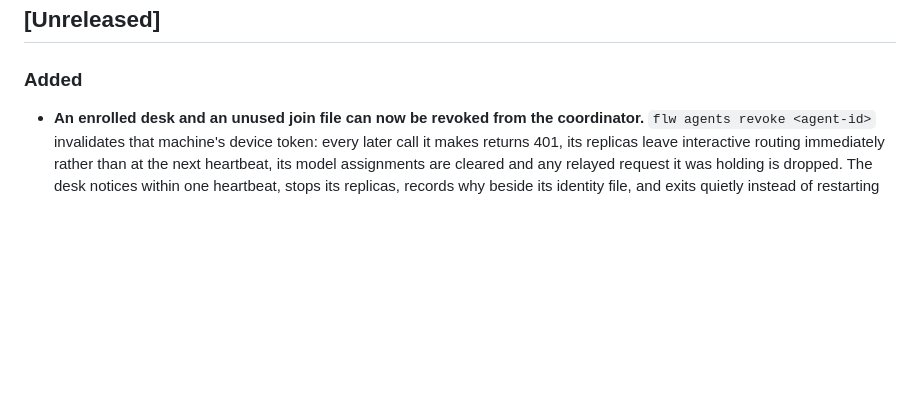
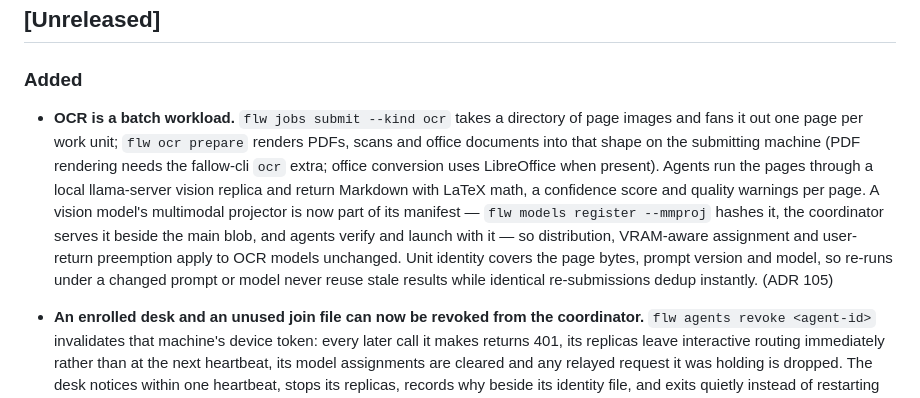
Before and after one commit to Unluckyathecking/fallow, a Markdown page: CHANGELOG.md, the part around the change. Rendered like a GitHub page; blank space fills up the shorter version.

Commit message:
Add OCR worker changelog entry
Co-Authored-By: Claude Fable 5 <noreply@anthropic.com>
Claude-Session: https://claude.ai/code/session_0163SHg4QViPyGPLuhbY8wTm
Signed-off-by: Claude <noreply@anthropic.com>

```diff
--- a/CHANGELOG.md
+++ b/CHANGELOG.md
@@ -7,6 +7,20 @@ Versioning once public packages are published.
 ## [Unreleased]
 
 ### Added
+
+- **OCR is a batch workload.** `flw jobs submit --kind ocr` takes a directory of
+  page images and fans it out one page per work unit; `flw ocr prepare` renders
+  PDFs, scans and office documents into that shape on the submitting machine
+  (PDF rendering needs the fallow-cli `ocr` extra; office conversion uses
+  LibreOffice when present). Agents run the pages through a local llama-server
+  vision replica and return Markdown with LaTeX math, a confidence score and
+  quality warnings per page. A vision model's multimodal projector is now part
+  of its manifest — `flw models register --mmproj` hashes it, the coordinator
+  serves it beside the main blob, and agents verify and launch with it — so
+  distribution, VRAM-aware assignment and user-return preemption apply to OCR
+  models unchanged. Unit identity covers the page bytes, prompt version and
+  model, so re-runs under a changed prompt or model never reuse stale results
+  while identical re-submissions dedup instantly. (ADR 105)
 
 - **An enrolled desk and an unused join file can now be revoked from the
   coordinator.** `flw agents revoke <agent-id>` invalidates that machine's device
```
